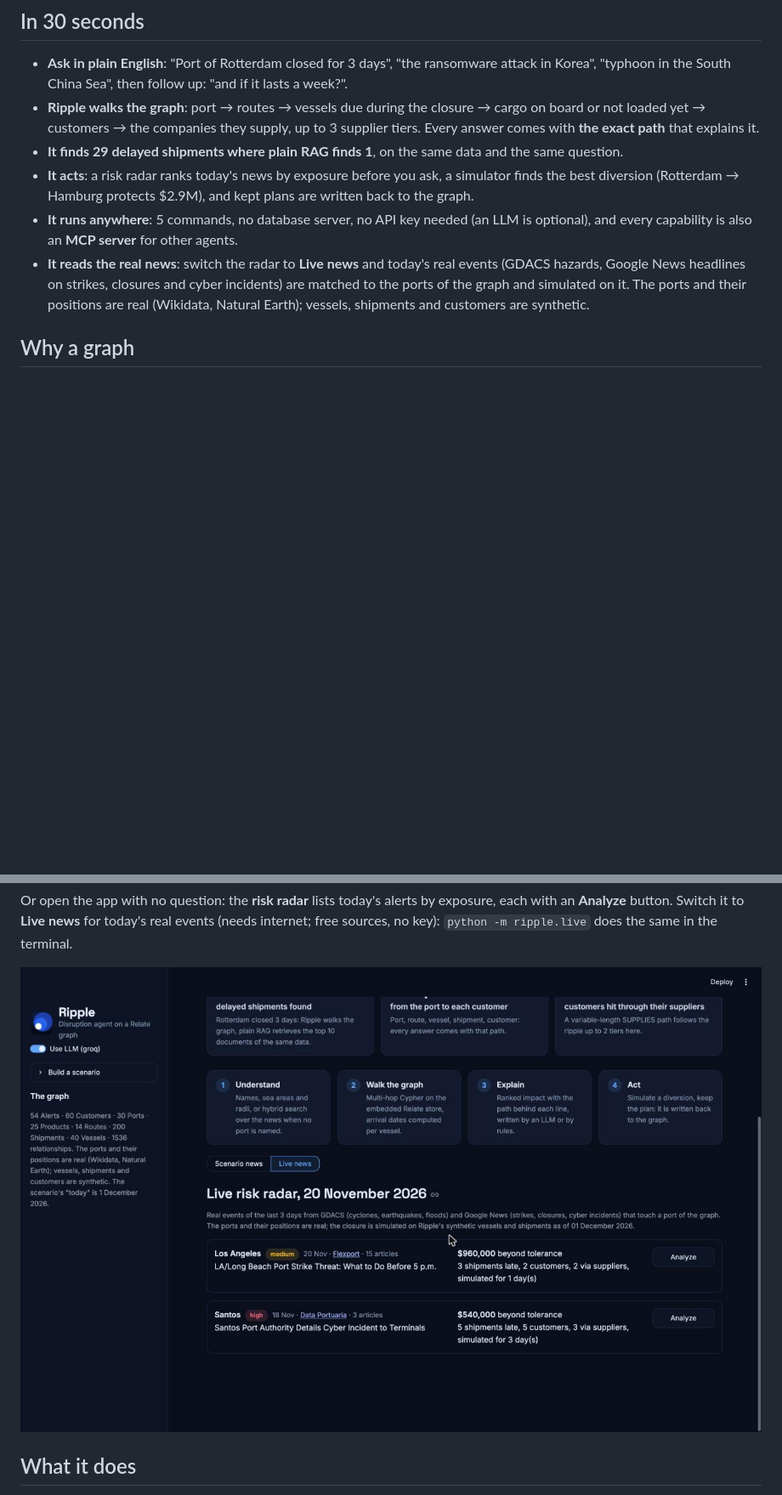
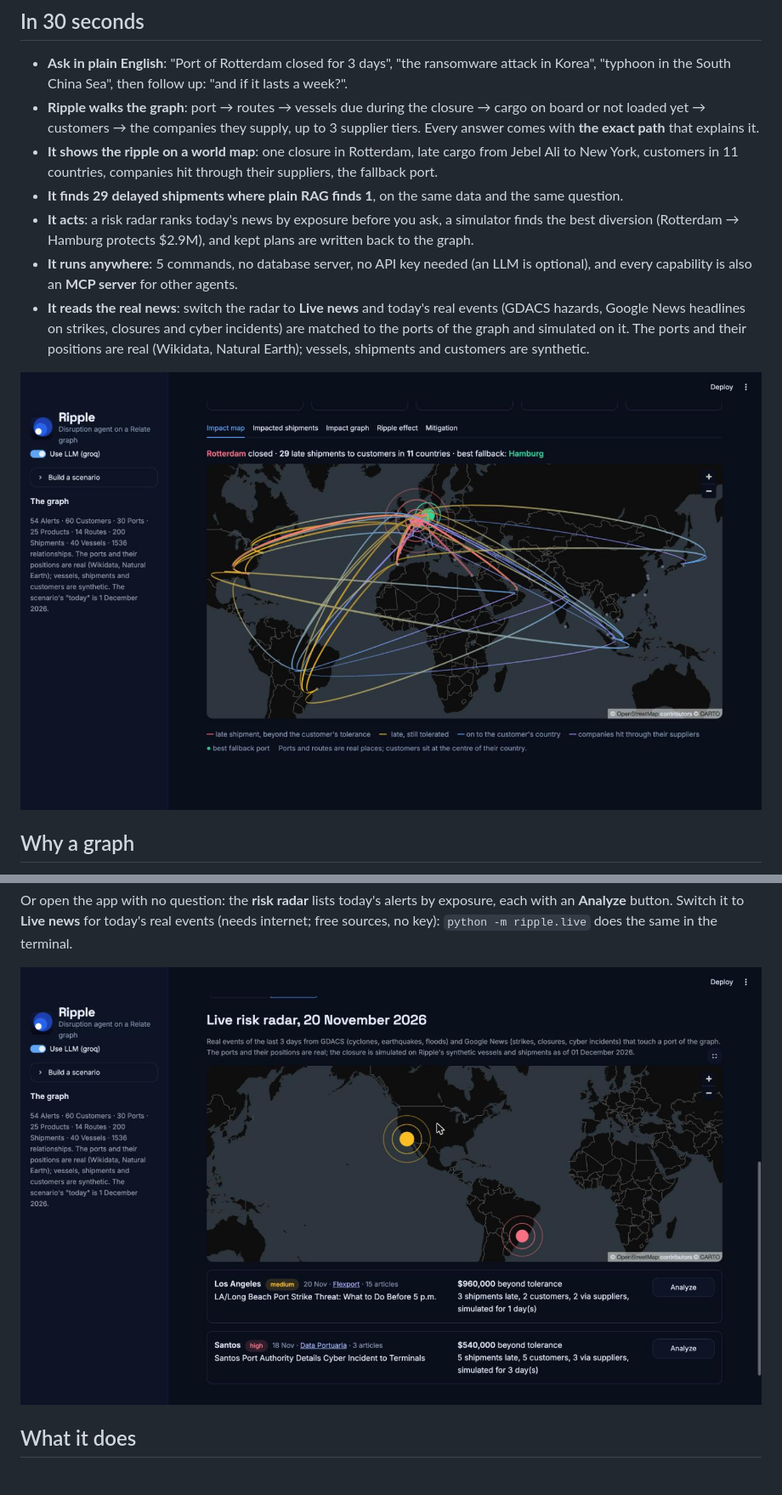
Before and after one commit to tballochi/ripple-supply-chain-agent, a Markdown page: README.md, 2 parts joined by grey strips. Shown at 85% size. Rendered like a GitHub page; pictures changed too: docs/impact-map.png (added), docs/live-radar.jpg; blank space fills up the shorter version.

```diff
--- a/README.md
+++ b/README.md
@@ -19,6 +19,8 @@ A supply chain disruption agent on a <a href="https://relatedb.ai">Relate</a> gr
 - **Ripple walks the graph**: port → routes → vessels due during the closure → cargo on board or not
   loaded yet → customers → the companies they supply, up to 3 supplier tiers. Every answer comes
   with **the exact path** that explains it.
+- **It shows the ripple on a world map**: one closure in Rotterdam, late cargo from Jebel Ali to
+  New York, customers in 11 countries, companies hit through their suppliers, the fallback port.
 - **It finds 29 delayed shipments where plain RAG finds 1**, on the same data and the same question.
 - **It acts**: a risk radar ranks today's news by exposure before you ask, a simulator finds the
   best diversion (Rotterdam → Hamburg protects $2.9M), and kept plans are written back to the graph.
@@ -28,6 +30,8 @@ A supply chain disruption agent on a <a href="https://relatedb.ai">Relate</a> gr
   hazards, Google News headlines on strikes, closures and cyber incidents) are matched to the ports
   of the graph and simulated on it. The ports and their positions are real (Wikidata, Natural
   Earth); vessels, shipments and customers are synthetic.
+
+![Impact map: Rotterdam closed, the late shipments and the customers they reach](docs/impact-map.png)
 
 ## Why a graph
 
```
Also changed, not shown: other parts of README.md (+3 -2 lines), SUBMISSION.md (+3 -3 lines), docs/demo.gif, docs/radar.png, 3 other files.
